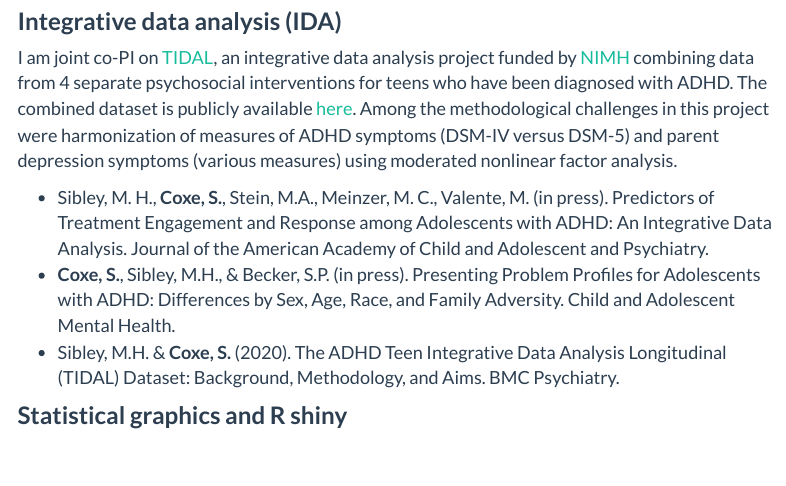
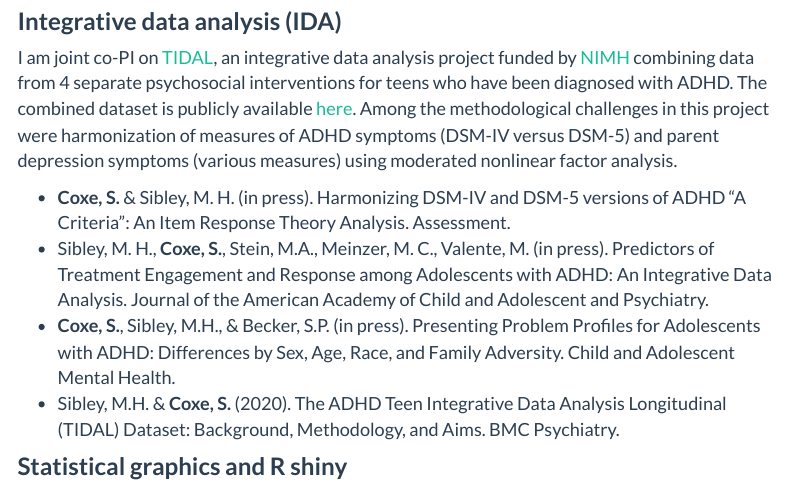
Before and after one commit to stefanycoxe/stefanycoxe.github.io, an R Markdown document (research.Rmd): the page in a window 1100 px wide, from 860 px down. The pictures show the output file research.html that the author committed with the source, opened offline; library style sheets and scripts come from the installed R packages; menus at the side of the page are left out.

Commit message:
Updated paper

```diff
--- a/research.Rmd
+++ b/research.Rmd
@@ -24,6 +24,7 @@ GLiMs are a broad family of statistical models that extend linear regression ana
 
 I am joint co-PI on [TIDAL](https://doi.org/10.1186/s12888-020-02734-6), an integrative data analysis project funded by [NIMH](https://reporter.nih.gov/project-details/9509965) combining data from 4 separate psychosocial interventions for teens who have been diagnosed with ADHD. The combined dataset is publicly available [here](https://nda.nih.gov/data_structure.html?short_name=tidal01). Among the methodological challenges in this project were harmonization of measures of ADHD symptoms (DSM-IV versus DSM-5) and parent depression symptoms (various measures) using moderated nonlinear factor analysis.
 
+- **Coxe, S.** & Sibley, M. H. (in press). Harmonizing DSM-IV and DSM-5 versions of ADHD "A Criteria": An Item Response Theory Analysis. Assessment.
 - Sibley, M. H., **Coxe, S.**, Stein, M.A., Meinzer, M. C., Valente, M. (in press). Predictors of Treatment Engagement and Response among Adolescents with ADHD: An Integrative Data Analysis. Journal of the American Academy of Child and Adolescent and Psychiatry.
 - **Coxe, S.**, Sibley, M.H., & Becker, S.P. (in press). Presenting Problem Profiles for Adolescents with ADHD: Differences by Sex, Age, Race, and Family Adversity. Child and Adolescent Mental Health.
 - Sibley, M.H. & **Coxe, S.** (2020). The ADHD Teen Integrative Data Analysis Longitudinal (TIDAL) Dataset: Background, Methodology, and Aims. BMC Psychiatry.
```
Also changed, not shown: research.html.
